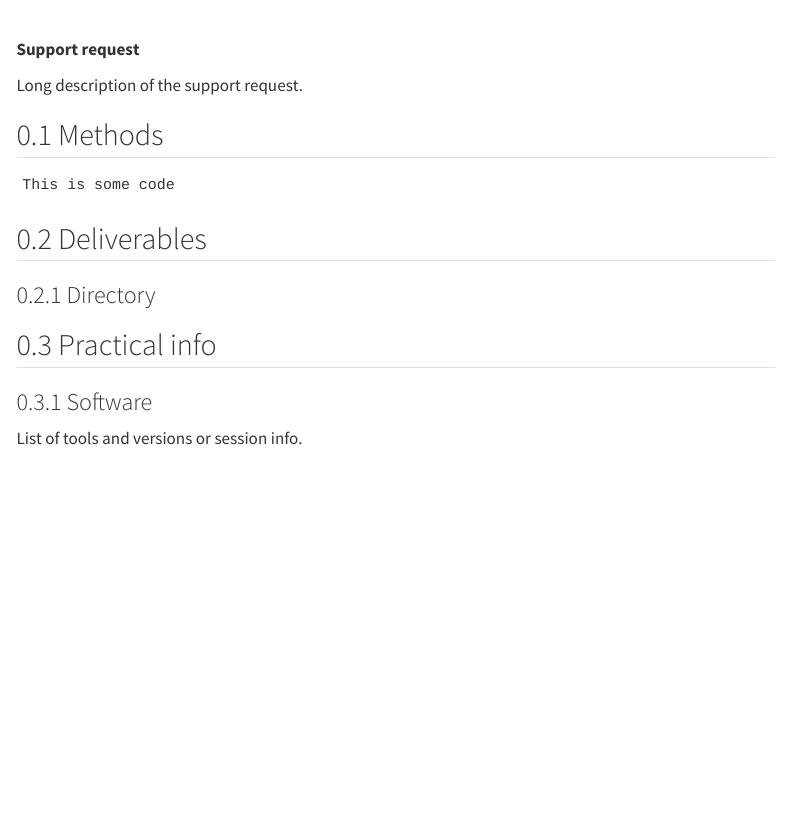
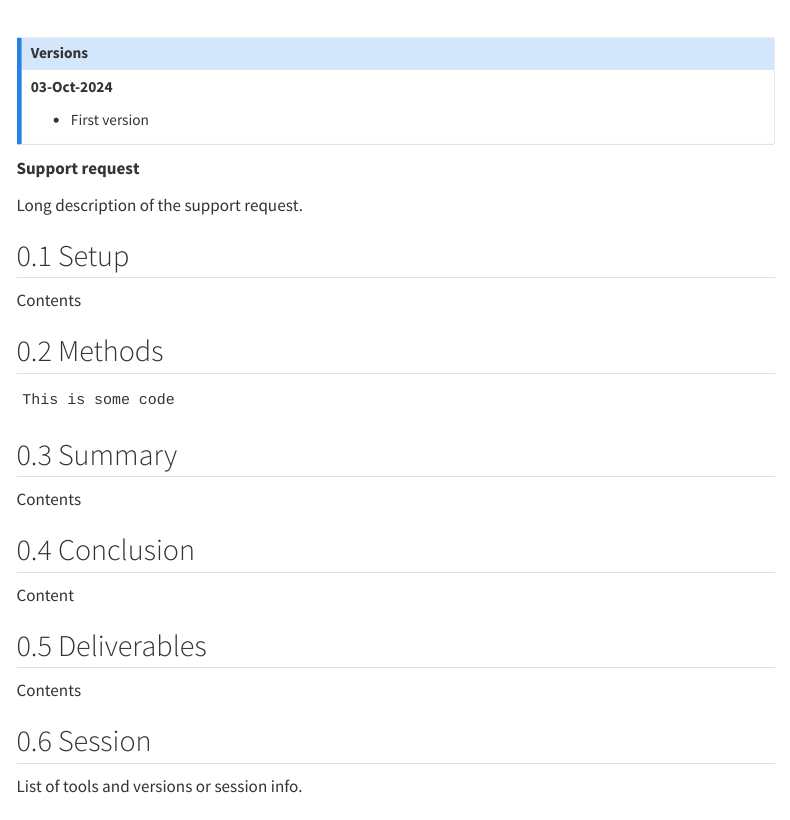
Before and after one commit to royfrancis/folium-webpage, a Quarto document (index.qmd): the page in a window 1100 px wide, from 220 px down. Rendered offline with R 4.5, knitr and Pandoc in place of Quarto, with nearby package versions; menus at the side of the page are left out.

Commit message:
Added version, results folding

````diff
--- a/assets/css/styles.scss
+++ b/assets/css/styles.scss
@@ -15,6 +15,7 @@ $code-color: #496985;
 $code-block-bg: WhiteSmoke;
 $font-family-sans-serif: 'Nunito', 'Source Sans Pro', 'Helvetica', 'sans-serif' ;
 $font-family-monospace: 'Fira Mono', 'Ubuntu Mono', 'Liberation Mono', 'Lucida Console', 'Courier', 'monospace';
+$mermaid-font-family: 'Nunito', 'Source Sans Pro', 'Helvetica', 'sans-serif' ;
 $font-size-root: 18px;
 $code-font-size: 14px;
 /* major second scale */
--- /dev/null
+++ b/assets/fold-results.lua
@@ -0,0 +10,11 @@
+      summary = elem.attributes.summary
+    end
+    return{
+      pandoc.RawBlock(
+        "html", "<details><summary>" .. summary .. "</summary>"
+      ),
+      elem,
+      pandoc.RawBlock("html", "</details>")
+    }
+  end
+end
--- a/index.qmd
+++ b/index.qmd
@@ -56,6 +56,7 @@ execute:
 
 filters:
   - assets/custom.lua
+  - assets/fold-results.lua
   - fontawesome
 ---
 
@@ -69,0 +73 @@ filters:
+## Versions
@@ -70,6 +77,14 @@ filters:
+- First version
+
+:::
+
 **Support request**
 
 Long description of the support request.
+
+## Setup
+
+Contents
 
 ## Methods
 
@@ -77,10 +92,19 @@ Long description of the support request.
 This is some code
 ```
 
+## Summary
+
+Contents
+
+## Conclusion
+
+Content
+
 ## Deliverables
-### Directory
-## Practical info
-### Software
+
+Contents
+
+## Session
 
 List of tools and versions or session info.
 
````
Also changed, not shown: README.md, index.html (deleted), assets/fold-results.lua (9 more changed lines), index.qmd (5 more changed lines).
